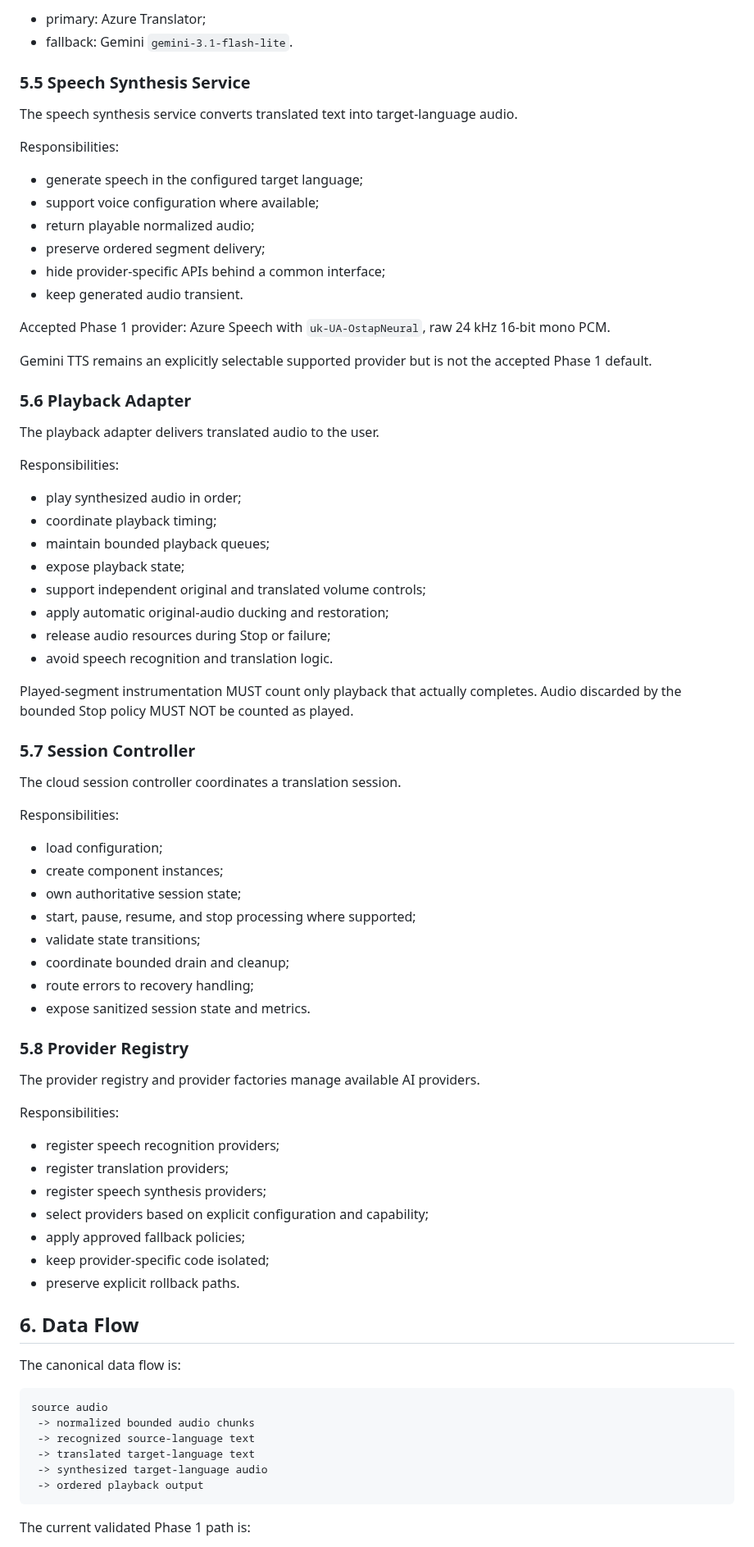
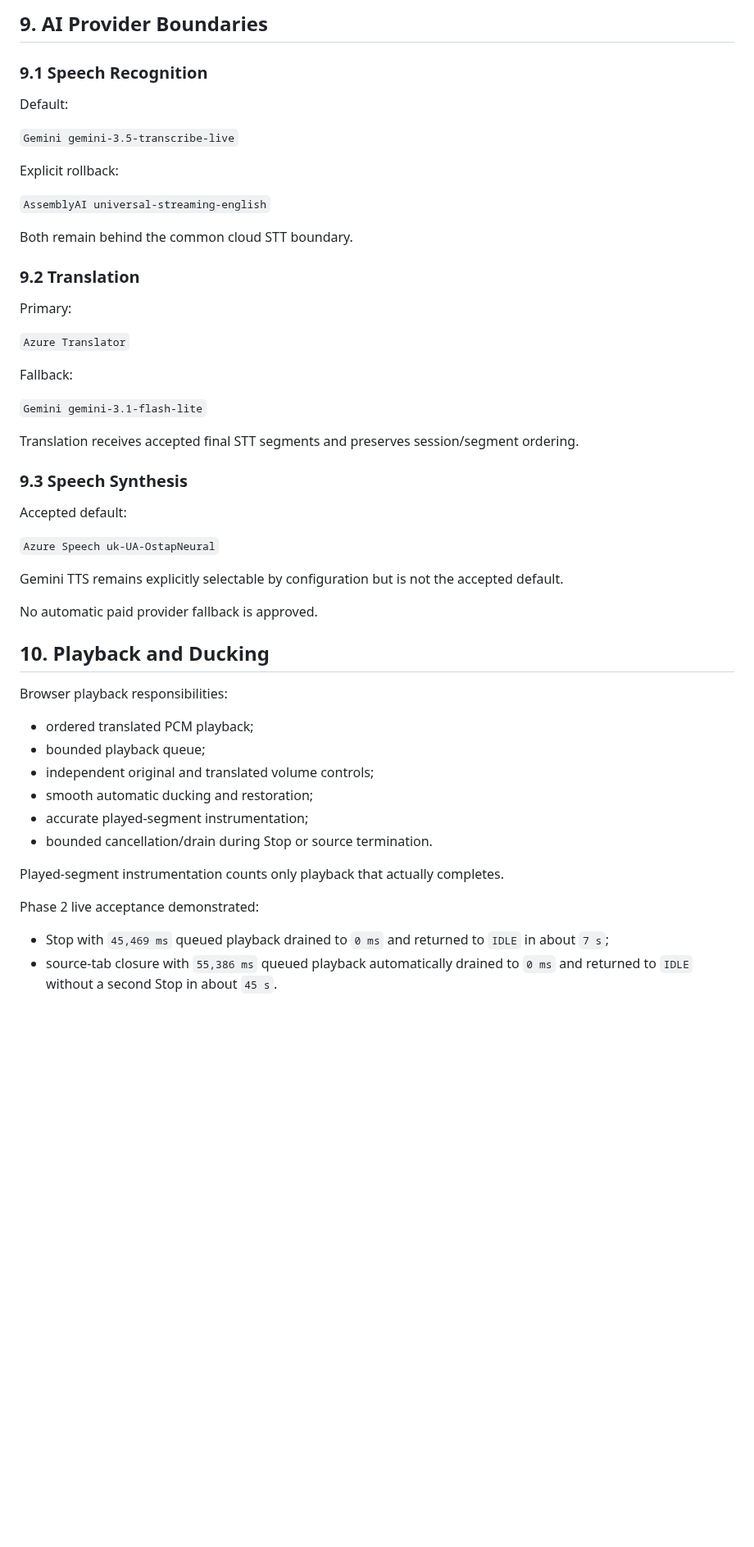
Before and after one commit to kolemasakar/VoiceBridge, a Markdown page: docs/architecture/04_ARCHITECTURE.md, the part around one of its changes. Shown at 82% size. GitHub-like rendering; blank space fills up the shorter version.

````diff
--- a/docs/architecture/04_ARCHITECTURE.md
+++ b/docs/architecture/04_ARCHITECTURE.md
@@ -240,83 +200,55 @@ Accepted Phase 1 provider policy:
 
-- primary: Azure Translator;
-- fallback: Gemini `gemini-3.1-flash-lite`.
+## 9. AI Provider Boundaries
 
-### 5.5 Speech Synthesis Service
+### 9.1 Speech Recognition
 
-The speech synthesis service converts translated text into target-language audio.
+Default:
 
-Responsibilities:
+`Gemini gemini-3.5-transcribe-live`
 
-- generate speech in the configured target language;
-- support voice configuration where available;
-- return playable normalized audio;
-- preserve ordered segment delivery;
-- hide provider-specific APIs behind a common interface;
-- keep generated audio transient.
+Explicit rollback:
 
-Accepted Phase 1 provider:
-Azure Speech with `uk-UA-OstapNeural`, raw 24 kHz 16-bit mono PCM.
+`AssemblyAI universal-streaming-english`
 
-Gemini TTS remains an explicitly selectable supported provider but is not the accepted Phase 1 default.
+Both remain behind the common cloud STT boundary.
 
-### 5.6 Playback Adapter
+### 9.2 Translation
 
-The playback adapter delivers translated audio to the user.
+Primary:
 
-Responsibilities:
+`Azure Translator`
 
-- play synthesized audio in order;
-- coordinate playback timing;
-- maintain bounded playback queues;
-- expose playback state;
-- support independent original and translated volume controls;
-- apply automatic original-audio ducking and restoration;
-- release audio resources during Stop or failure;
-- avoid speech recognition and translation logic.
+Fallback:
 
-Played-segment instrumentation MUST count only playback that actually completes. Audio discarded by the bounded Stop policy MUST NOT be counted as played.
+`Gemini gemini-3.1-flash-lite`
 
-### 5.7 Session Controller
+Translation receives accepted final STT segments and preserves session/segment ordering.
 
-The cloud session controller coordinates a translation session.
+### 9.3 Speech Synthesis
 
-Responsibilities:
+Accepted default:
 
-- load configuration;
-- create component instances;
-- own authoritative session state;
-- start, pause, resume, and stop processing where supported;
-- validate state transitions;
-- coordinate bounded drain and cleanup;
-- route errors to recovery handling;
-- expose sanitized session state and metrics.
+`Azure Speech uk-UA-OstapNeural`
 
-### 5.8 Provider Registry
+Gemini TTS remains explicitly selectable by configuration but is not the accepted default.
 
-The provider registry and provider factories manage available AI providers.
+No automatic paid provider fallback is approved.
 
-Responsibilities:
+## 10. Playback and Ducking
 
-- register speech recognition providers;
-- register translation providers;
-- register speech synthesis providers;
-- select providers based on explicit configuration and capability;
-- apply approved fallback policies;
-- keep provider-specific code isolated;
-- preserve explicit rollback paths.
+Browser playback responsibilities:
 
-## 6. Data Flow
+- ordered translated PCM playback;
+- bounded playback queue;
+- independent original and translated volume controls;
+- smooth automatic ducking and restoration;
+- accurate played-segment instrumentation;
+- bounded cancellation/drain during Stop or source termination.
 
-The canonical data flow is:
+Played-segment instrumentation counts only playback that actually completes.
 
-```text
-source audio
- -> normalized bounded audio chunks
- -> recognized source-language text
- -> translated target-language text
- -> synthesized target-language audio
- -> ordered playback output
-```
+Phase 2 live acceptance demonstrated:
 
-The current validated Phase 1 path is:
+- Stop with `45,469 ms` queued playback drained to `0 ms` and returned to `IDLE` in about `7 s`;
+- source-tab closure with `55,386 ms` queued playback automatically drained to `0 ms` and returned to `IDLE` without a second Stop in about `45 s`.
 
````
Also changed, not shown: other parts of docs/architecture/04_ARCHITECTURE.md (+162 -272 lines).
